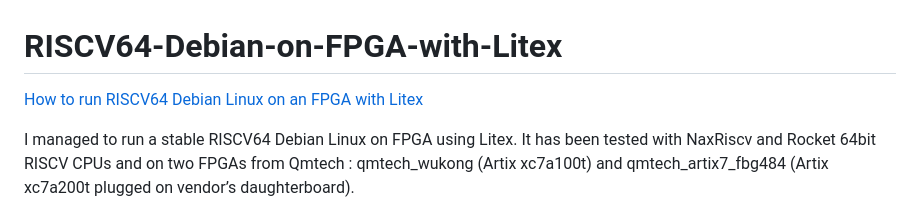
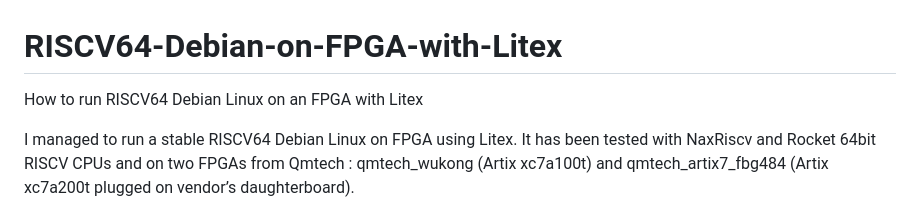
Before and after one commit to roryt12/RISCV64-Debian-Linux-on-FPGA-with-Litex, a Markdown page: README.md, the part around the change. Rendered like a GitHub page.

```diff
--- a/README.md
+++ b/README.md
@@ -1,5 +1,5 @@
 # RISCV64-Debian-on-FPGA-with-Litex
-[How to run RISCV64 Debian Linux on an FPGA with Litex](https://github.com/roryt12/RISCV64-Debian-Linux-on-FPGA-with-Litex)
+How to run RISCV64 Debian Linux on an FPGA with Litex
 
 
 I managed to run a stable RISCV64 Debian Linux on FPGA using Litex. It has been tested with NaxRiscv and Rocket 64bit RISCV CPUs and on two FPGAs from Qmtech : qmtech_wukong (Artix xc7a100t) and qmtech_artix7_fbg484 (Artix xc7a200t plugged on vendor’s daughterboard).
```
